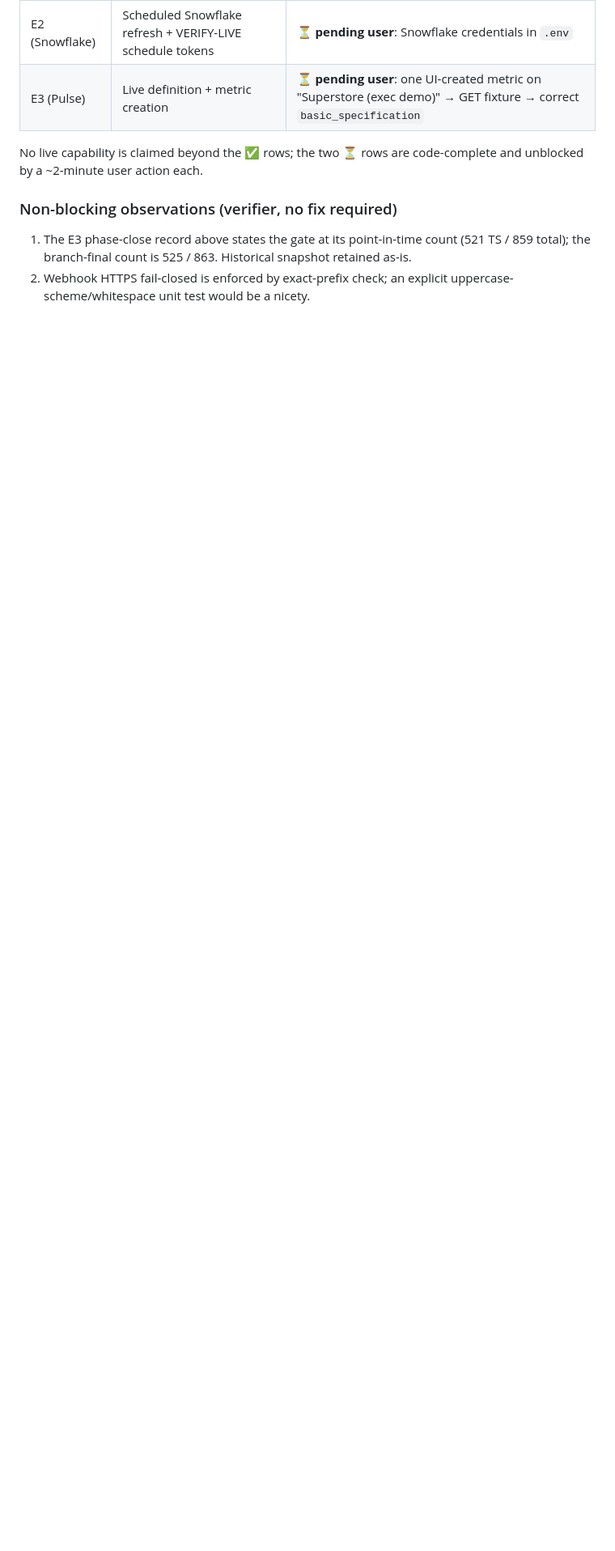
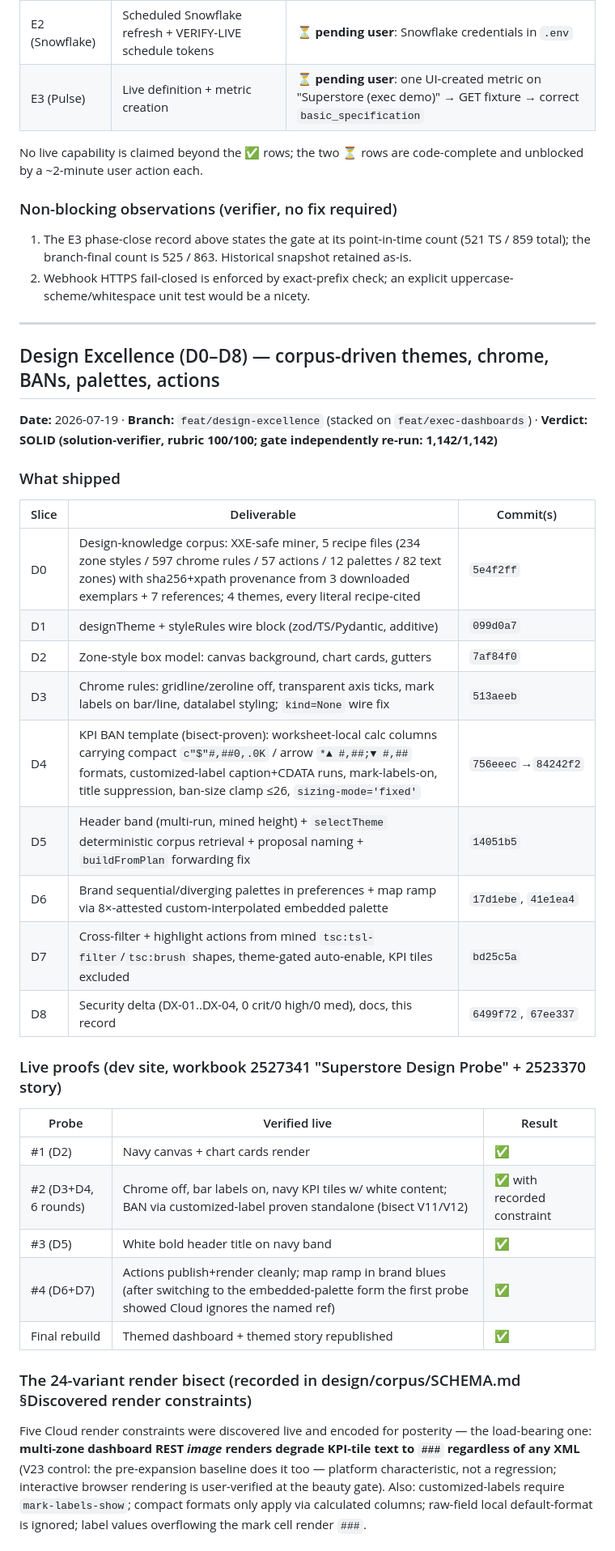
Before and after one commit to SebAustin/tableau-mcp-publish, a Markdown page: ACCEPTANCE.md, the part around one of its changes. Shown at 81% size. GitHub-like rendering; blank space fills up the shorter version.

Commit message:
docs(acceptance): design-excellence close-out — verifier SOLID 100/100, 1142-test gate, 4 live probes, 0 crit/0 high (D8)

```diff
--- a/ACCEPTANCE.md
+++ b/ACCEPTANCE.md
@@ -468,3 +468,43 @@ No live capability is claimed beyond the ✅ rows; the two ⏳ rows are code-com
 
 1. The E3 phase-close record above states the gate at its point-in-time count (521 TS / 859 total); the branch-final count is 525 / 863. Historical snapshot retained as-is.
 2. Webhook HTTPS fail-closed is enforced by exact-prefix check; an explicit uppercase-scheme/whitespace unit test would be a nicety.
+
+---
+
+## Design Excellence (D0–D8) — corpus-driven themes, chrome, BANs, palettes, actions
+
+**Date:** 2026-07-19 · **Branch:** `feat/design-excellence` (stacked on `feat/exec-dashboards`) · **Verdict: SOLID (solution-verifier, rubric 100/100; gate independently re-run: 1,142/1,142)**
+
+### What shipped
+
+| Slice | Deliverable | Commit(s) |
+|---|---|---|
+| D0 | Design-knowledge corpus: XXE-safe miner, 5 recipe files (234 zone styles / 597 chrome rules / 57 actions / 12 palettes / 82 text zones) with sha256+xpath provenance from 3 downloaded exemplars + 7 references; 4 themes, every literal recipe-cited | `5e4f2ff` |
+| D1 | designTheme + styleRules wire block (zod/TS/Pydantic, additive) | `099d0a7` |
+| D2 | Zone-style box model: canvas background, chart cards, gutters | `7af84f0` |
+| D3 | Chrome rules: gridline/zeroline off, transparent axis ticks, mark labels on bar/line, datalabel styling; `kind=None` wire fix | `513aeeb` |
+| D4 | KPI BAN template (bisect-proven): worksheet-local calc columns carrying compact `c"$"#,##0,.0K` / arrow `*▲ #,##;▼ #,##` formats, customized-label caption+CDATA runs, mark-labels-on, title suppression, ban-size clamp ≤26, `sizing-mode='fixed'` | `756eeec`→`84242f2` |
+| D5 | Header band (multi-run, mined height) + `selectTheme` deterministic corpus retrieval + proposal naming + `buildFromPlan` forwarding fix | `14051b5` |
+| D6 | Brand sequential/diverging palettes in preferences + map ramp via 8×-attested custom-interpolated embedded palette | `17d1ebe`, `41e1ea4` |
+| D7 | Cross-filter + highlight actions from mined `tsc:tsl-filter`/`tsc:brush` shapes, theme-gated auto-enable, KPI tiles excluded | `bd25c5a` |
+| D8 | Security delta (DX-01..DX-04, 0 crit/0 high/0 med), docs, this record | `6499f72`, `67ee337` |
+
+### Live proofs (dev site, workbook 2527341 "Superstore Design Probe" + 2523370 story)
+
+| Probe | Verified live | Result |
+|---|---|---|
+| #1 (D2) | Navy canvas + chart cards render | ✅ |
+| #2 (D3+D4, 6 rounds) | Chrome off, bar labels on, navy KPI tiles w/ white content; BAN via customized-label proven standalone (bisect V11/V12) | ✅ with recorded constraint |
+| #3 (D5) | White bold header title on navy band | ✅ |
+| #4 (D6+D7) | Actions publish+render cleanly; map ramp in brand blues (after switching to the embedded-palette form the first probe showed Cloud ignores the named ref) | ✅ |
+| Final rebuild | Themed dashboard + themed story republished | ✅ |
+
+### The 24-variant render bisect (recorded in design/corpus/SCHEMA.md §Discovered render constraints)
+
+Five Cloud render constraints were discovered live and encoded for posterity — the load-bearing one:
+**multi-zone dashboard REST *image* renders degrade KPI-tile text to `###` regardless of any XML**
+(V23 control: the pre-expansion baseline does it too — platform characteristic, not a regression;
+interactive browser rendering is user-verified at the beauty gate). Also: customized-labels require
+`mark-labels-show`; compact formats only apply via calculated columns; raw-field local
+default-format is ignored; label values overflowing the mark cell render `###`.
+
```
Also changed, not shown: other parts of ACCEPTANCE.md (+10 -0 lines).
